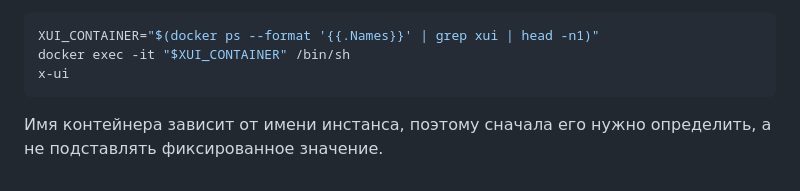
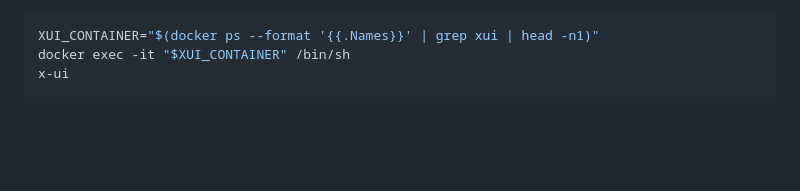
Before and after one commit to denash-git/TransitHub, a Markdown page: README.md, the part around the change. Drawn GitHub-style; blank space fills up the shorter version.

Commit message:
Trim README x-ui note

````diff
--- a/README.md
+++ b/README.md
@@ -81,5 +81,3 @@ XUI_CONTAINER="$(docker ps --format '{{.Names}}' | grep xui | head -n1)"
 docker exec -it "$XUI_CONTAINER" /bin/sh
 x-ui
 ```
-
-Имя контейнера зависит от имени инстанса, поэтому сначала его нужно определить, а не подставлять фиксированное значение.
````
